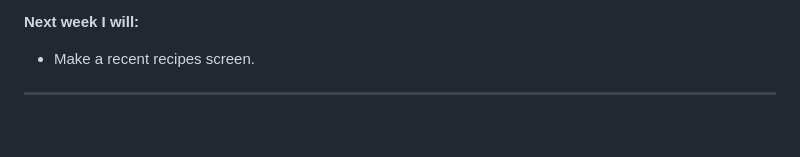
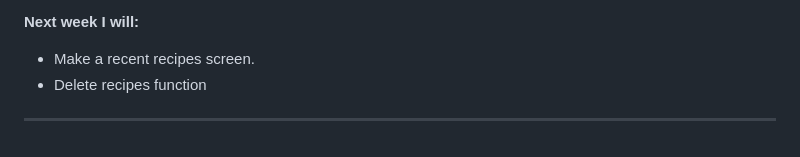
Before and after one commit to Blue-Cynic/Personal-Coffee-App, a Markdown page: docs/04-weekly-reports.md, the part around one of its changes. Rendered like a GitHub page.

```diff
--- a/docs/04-weekly-reports.md
+++ b/docs/04-weekly-reports.md
@@ -89,5 +89,6 @@ It probably took me like 12 hours of work for this one. Not as bad as last week'
 
 **Next week I will:**
 - Make a recent recipes screen.
+- Delete recipes function
 
 ---
```
Also changed, not shown: other parts of docs/04-weekly-reports.md (+2 -2 lines).
